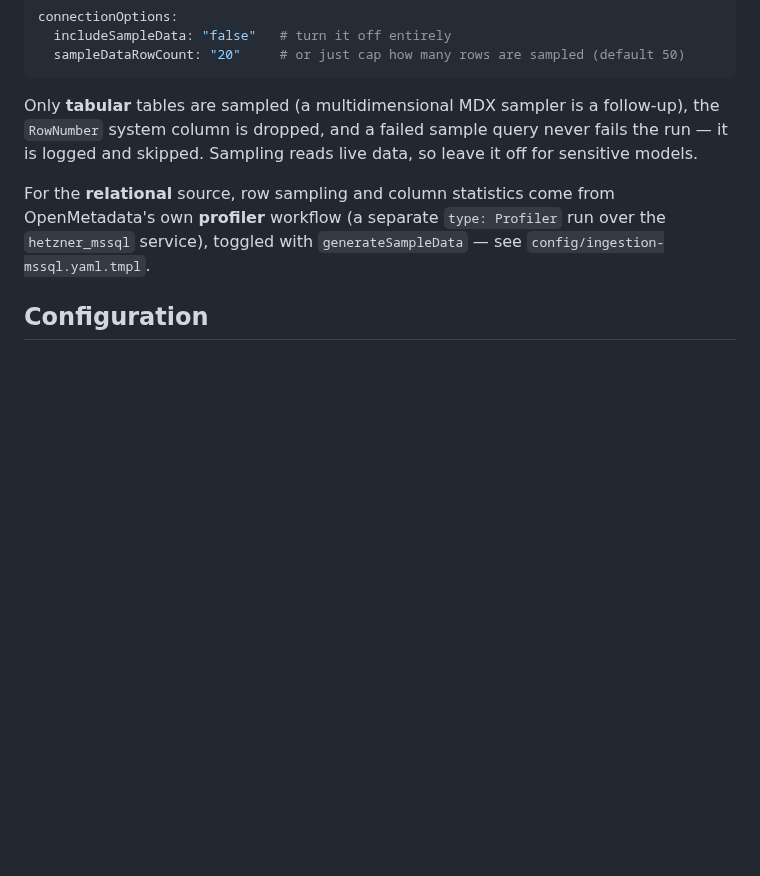
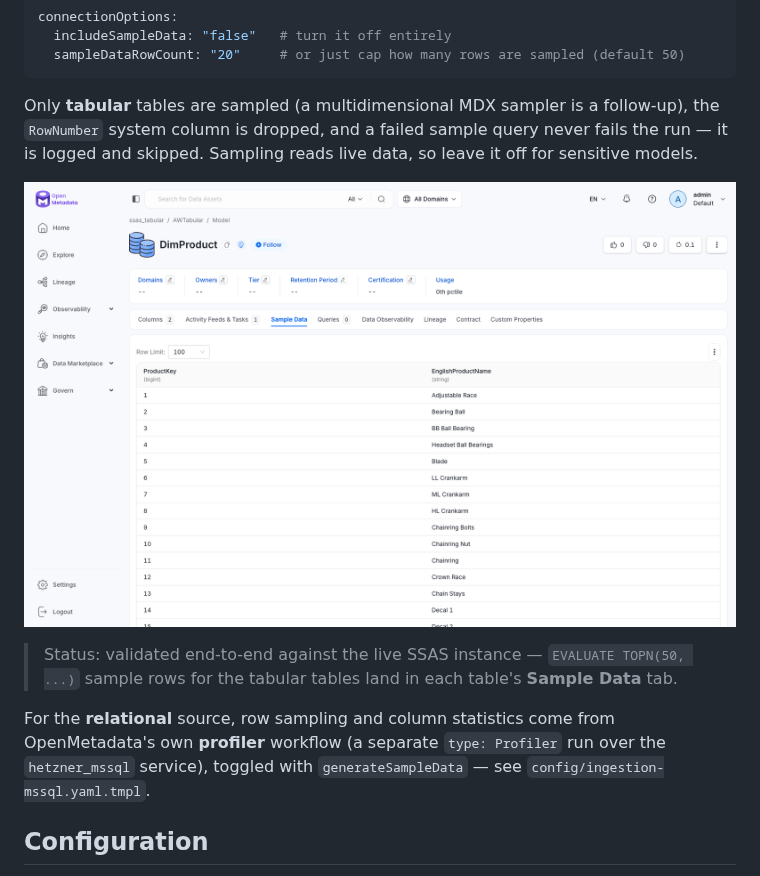
Before and after one commit to oluies/ssas-openmetadata-connector, a Markdown page: README.md, the part around the change. GitHub-like rendering; pictures changed too: docs/images/openmetadata-sample-data.png (added); blank space fills up the shorter version.

Commit message:
docs(README): sample-data screenshot + validated-live status
Live-verified the tabular sample-data path end-to-end: `EVALUATE TOPN(50, ...)`
rows land in each table's OpenMetadata Sample Data tab (DimProduct: 50 rows of
ProductKey/EnglishProductName). Screenshot shows the DimProduct Sample Data tab.

```diff
--- a/README.md
+++ b/README.md
@@ -153,6 +153,11 @@ Only **tabular** tables are sampled (a multidimensional MDX sampler is a follow-
 `RowNumber` system column is dropped, and a failed sample query never fails the run — it is
 logged and skipped. Sampling reads live data, so leave it off for sensitive models.
 
+![The DimProduct Sample Data tab in OpenMetadata, 50 rows of ProductKey / EnglishProductName](docs/images/openmetadata-sample-data.png)
+
+> Status: validated end-to-end against the live SSAS instance — `EVALUATE TOPN(50, ...)`
+> sample rows for the tabular tables land in each table's **Sample Data** tab.
+
 For the **relational** source, row sampling and column statistics come from OpenMetadata's
 own **profiler** workflow (a separate `type: Profiler` run over the `hetzner_mssql` service),
 toggled with `generateSampleData` — see `config/ingestion-mssql.yaml.tmpl`.
```
